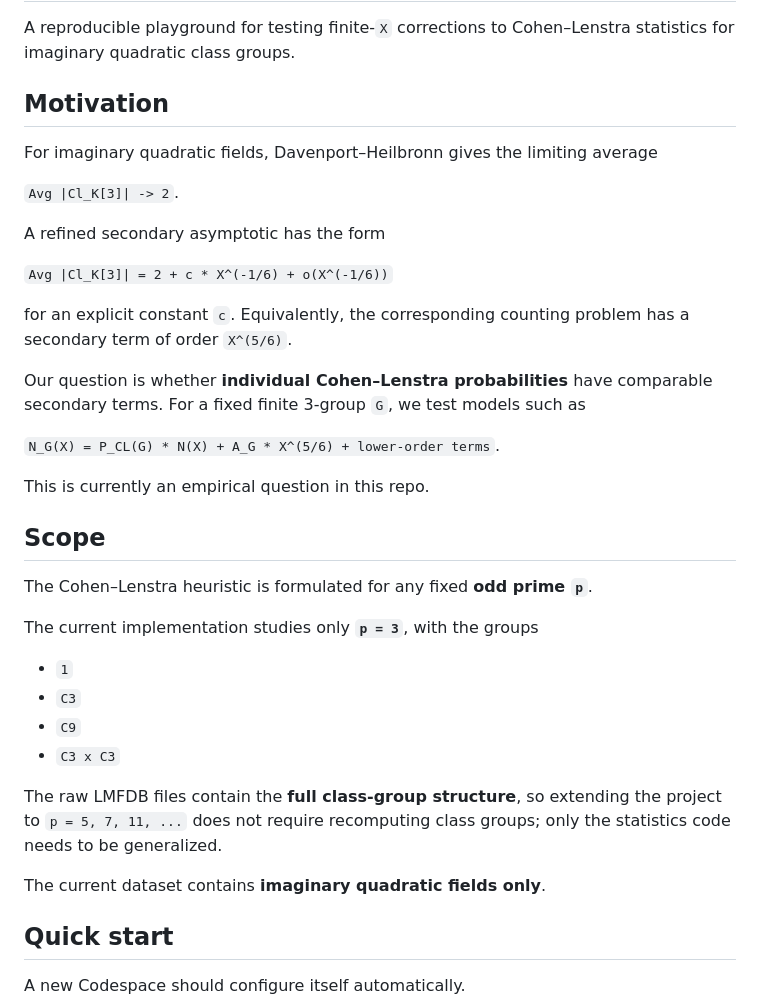
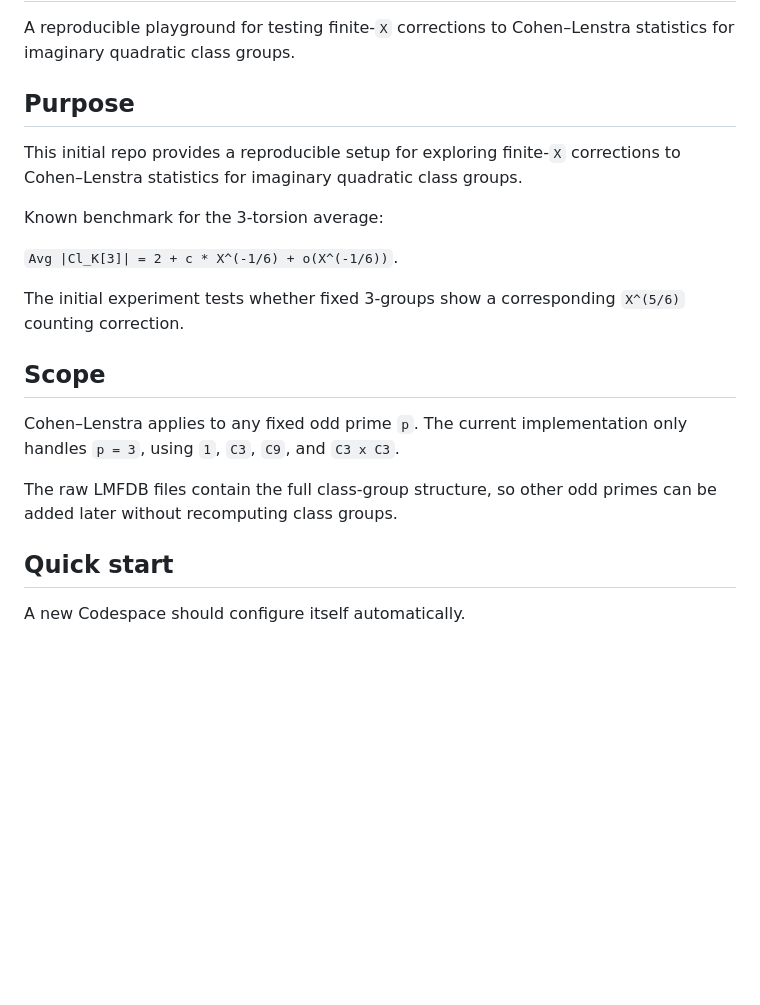
Before and after one commit to IsaacLi74/cohen-lenstra-asymptotics, a Markdown page: README.md, the part around the change. GitHub-like rendering; blank space fills up the shorter version.

Commit message:
Shorten README purpose and scope

```diff
--- a/README.md
+++ b/README.md
@@ -2,38 +2,21 @@
 
 A reproducible playground for testing finite-`X` corrections to Cohen–Lenstra statistics for imaginary quadratic class groups.
 
-## Motivation
+## Purpose
 
-For imaginary quadratic fields, Davenport–Heilbronn gives the limiting average
+This initial repo provides a reproducible setup for exploring finite-`X` corrections to Cohen–Lenstra statistics for imaginary quadratic class groups.
 
-`Avg |Cl_K[3]| -> 2`.
+Known benchmark for the 3-torsion average:
 
-A refined secondary asymptotic has the form
+`Avg |Cl_K[3]| = 2 + c * X^(-1/6) + o(X^(-1/6))`.
 
-`Avg |Cl_K[3]| = 2 + c * X^(-1/6) + o(X^(-1/6))`
-
-for an explicit constant `c`. Equivalently, the corresponding counting problem has a secondary term of order `X^(5/6)`.
-
-Our question is whether **individual Cohen–Lenstra probabilities** have comparable secondary terms. For a fixed finite 3-group `G`, we test models such as
-
-`N_G(X) = P_CL(G) * N(X) + A_G * X^(5/6) + lower-order terms`.
-
-This is currently an empirical question in this repo.
+The initial experiment tests whether fixed 3-groups show a corresponding `X^(5/6)` counting correction.
 
 ## Scope
 
-The Cohen–Lenstra heuristic is formulated for any fixed **odd prime `p`**.
+Cohen–Lenstra applies to any fixed odd prime `p`. The current implementation only handles `p = 3`, using `1`, `C3`, `C9`, and `C3 x C3`.
 
-The current implementation studies only **`p = 3`**, with the groups
-
-- `1`
-- `C3`
-- `C9`
-- `C3 x C3`
-
-The raw LMFDB files contain the **full class-group structure**, so extending the project to `p = 5, 7, 11, ...` does not require recomputing class groups; only the statistics code needs to be generalized.
-
-The current dataset contains **imaginary quadratic fields only**.
+The raw LMFDB files contain the full class-group structure, so other odd primes can be added later without recomputing class groups.
 
 ## Quick start
 
```
